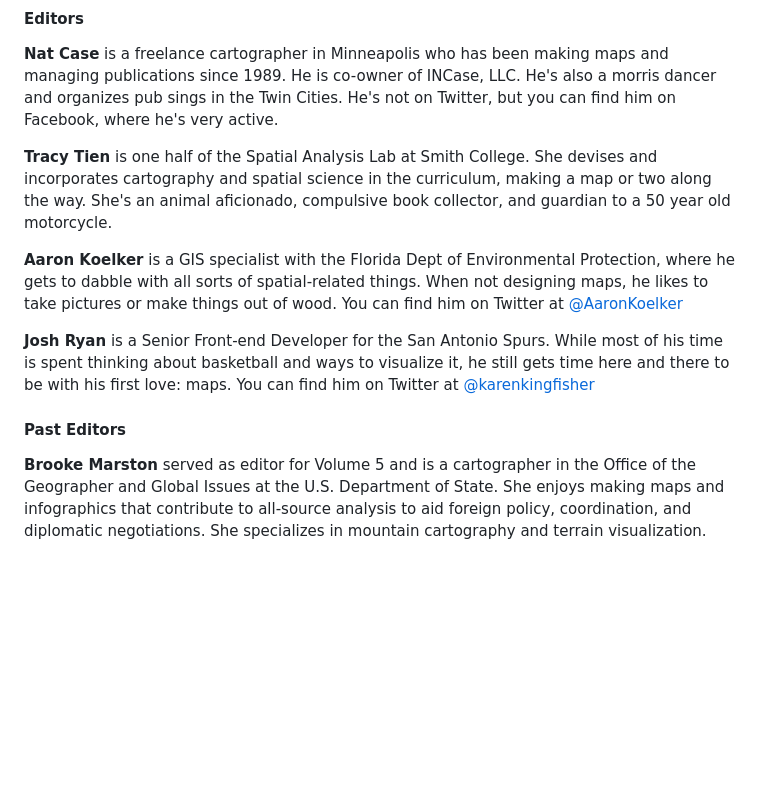
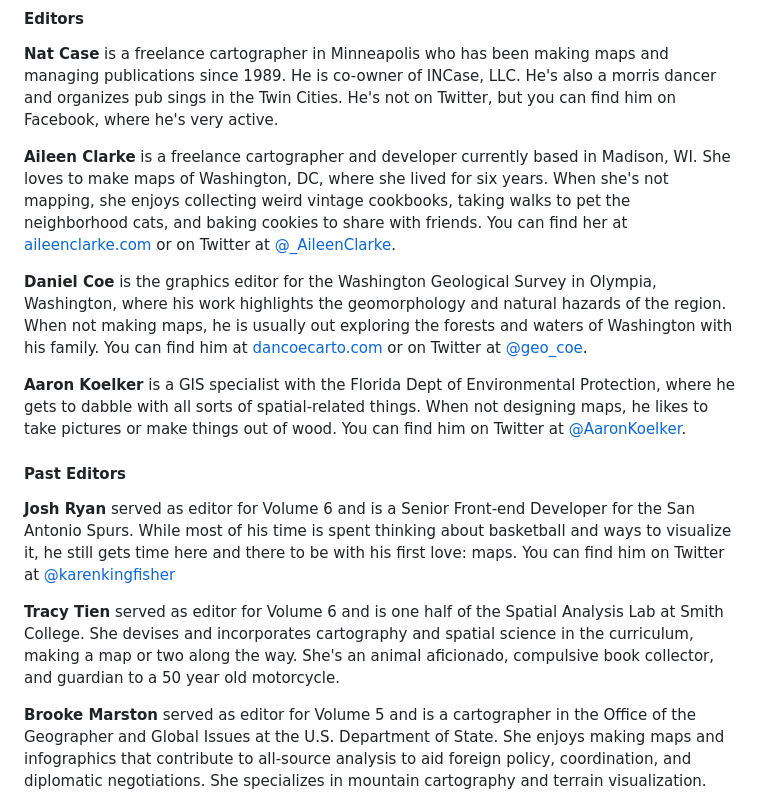
Before and after one commit to nacis/atlasofdesign.org, a Markdown page: about/staff.md, the part around the change. Drawn GitHub-style; blank space fills up the shorter version.

Commit message:
Update staff.md
Update current and past editors

```diff
--- a/about/staff.md
+++ b/about/staff.md
@@ -12,14 +12,19 @@ The Atlas of Design is a product of the [North American Cartographic Information
 
 <strong>Nat Case</strong> is a freelance cartographer in Minneapolis who has been making maps and managing publications since 1989. He is co-owner of INCase, LLC. He's also a morris dancer and organizes pub sings in the Twin Cities. He's not on Twitter, but you can find him on Facebook, where he's very active.
 
-<strong>Tracy Tien</strong> is one half of the Spatial Analysis Lab at Smith College. She devises and incorporates cartography and spatial science in the curriculum, making a map or two along the way. She's an animal aficionado, compulsive book collector, and guardian to a 50 year old motorcycle.
+<strong>Aileen Clarke</strong> is a freelance cartographer and developer currently based in Madison, WI. She loves to make maps of Washington, DC, where she lived for six years. When she's not mapping, she enjoys collecting weird vintage cookbooks, taking walks to pet the neighborhood cats, and baking cookies to share with friends. You can find her at <a href="https://aileenclarke.github.io/">aileenclarke.com</a> or on Twitter at <a href="https://twitter.com/_AileenClarke">@_AileenClarke</a>.
 
-<strong>Aaron Koelker</strong> is a GIS specialist with the Florida Dept of Environmental Protection, where he gets to dabble with all sorts of spatial-related things. When not designing maps, he likes to take pictures or make things out of wood. You can find him on Twitter at [@AaronKoelker](https://twitter.com/AaronKoelker)
+<strong>Daniel Coe</strong> is the graphics editor for the Washington Geological Survey in Olympia, Washington, where his work highlights the geomorphology and natural hazards of the region. When not making maps, he is usually out exploring the forests and waters of Washington with his family. You can find him at <a href="https://dancoecarto.com/">dancoecarto.com</a> or on Twitter at <a href="https://twitter.com/geo_coe">@geo_coe</a>.
 
-<strong>Josh Ryan</strong> is a Senior Front-end Developer for the San Antonio Spurs. While most of his time is spent thinking about basketball and ways to visualize it, he still gets time here and there to be with his first love: maps. You can find him on Twitter at [@karenkingfisher](https://twitter.com/karenkingfisher)
+<strong>Aaron Koelker</strong> is a GIS specialist with the Florida Dept of Environmental Protection, where he gets to dabble with all sorts of spatial-related things. When not designing maps, he likes to take pictures or make things out of wood. You can find him on Twitter at [@AaronKoelker](https://twitter.com/AaronKoelker).
+
 
 
 <h4>Past Editors</h4>
+
+<strong>Josh Ryan</strong> served as editor for Volume 6 and is a Senior Front-end Developer for the San Antonio Spurs. While most of his time is spent thinking about basketball and ways to visualize it, he still gets time here and there to be with his first love: maps. You can find him on Twitter at [@karenkingfisher](https://twitter.com/karenkingfisher)
+
+<strong>Tracy Tien</strong> served as editor for Volume 6 and is one half of the Spatial Analysis Lab at Smith College. She devises and incorporates cartography and spatial science in the curriculum, making a map or two along the way. She's an animal aficionado, compulsive book collector, and guardian to a 50 year old motorcycle.
 
 <strong>Brooke Marston</strong> served as editor for Volume 5 and is a cartographer in the Office of the Geographer and Global Issues at the U.S. Department of State. She enjoys making maps and infographics that contribute to all-source analysis to aid foreign policy, coordination, and diplomatic negotiations. She specializes in mountain cartography and terrain visualization. You can find her on Twitter at <a href="https://twitter.com/mappingMarston">@mappingMarston</a>.
 
```
